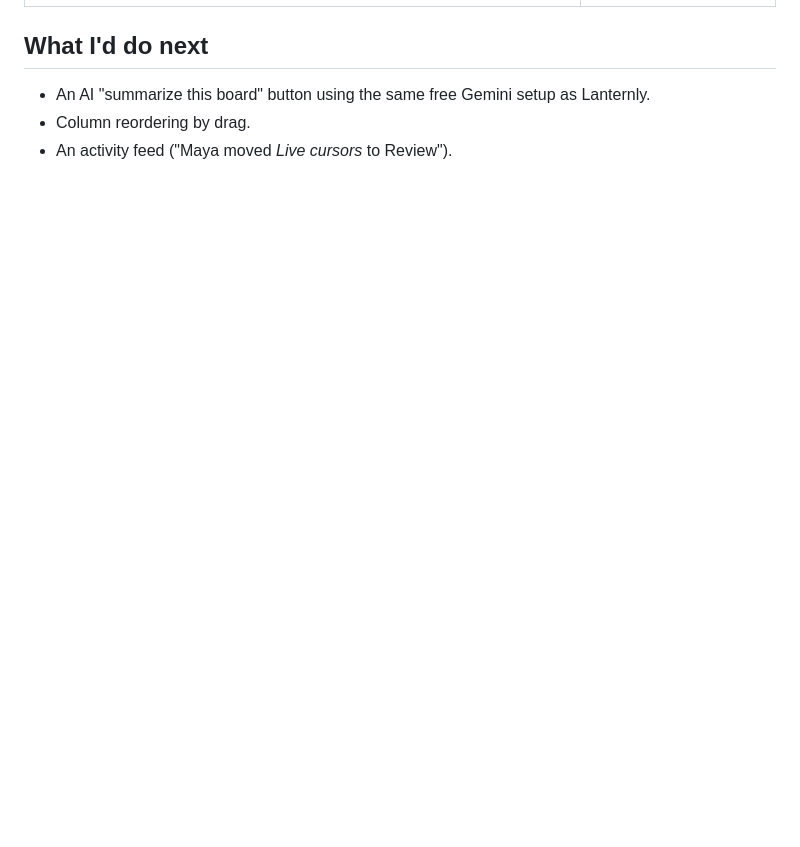
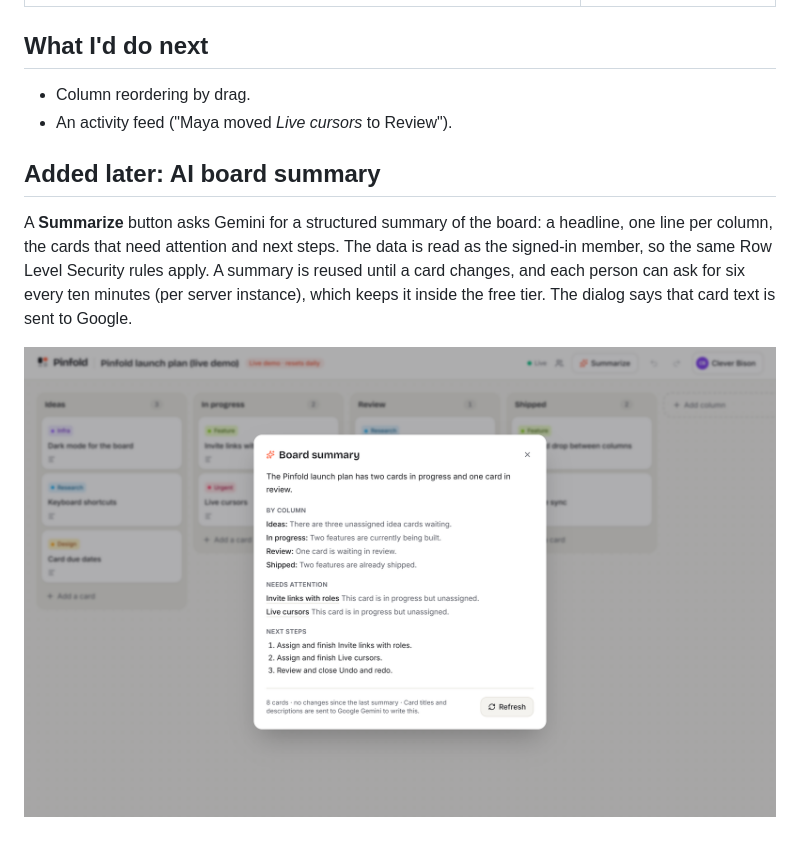
Before and after one commit to shervs336/pinfold-realtime-board, a Markdown page: docs/case-study.md, the part around the change. Drawn GitHub-style; pictures changed too: docs/screenshots/desktop/09-ai-summary.png (added); blank space fills up the shorter version.

```diff
--- a/docs/case-study.md
+++ b/docs/case-study.md
@@ -67,6 +67,11 @@ The goal was a board that feels shared, where you can see your teammates working
 
 ## What I'd do next
 
-- An AI "summarize this board" button using the same free Gemini setup as Lanternly.
 - Column reordering by drag.
 - An activity feed ("Maya moved *Live cursors* to Review").
+
+## Added later: AI board summary
+
+A **Summarize** button asks Gemini for a structured summary of the board: a headline, one line per column, the cards that need attention and next steps. The data is read as the signed-in member, so the same Row Level Security rules apply. A summary is reused until a card changes, and each person can ask for six every ten minutes (per server instance), which keeps it inside the free tier. The dialog says that card text is sent to Google.
+
+![AI board summary](screenshots/desktop/09-ai-summary.png)
```
Also changed, not shown: README.md (+9 -5 lines), docs/screenshots/mobile/05-ai-summary.png (added), 6 other files.
